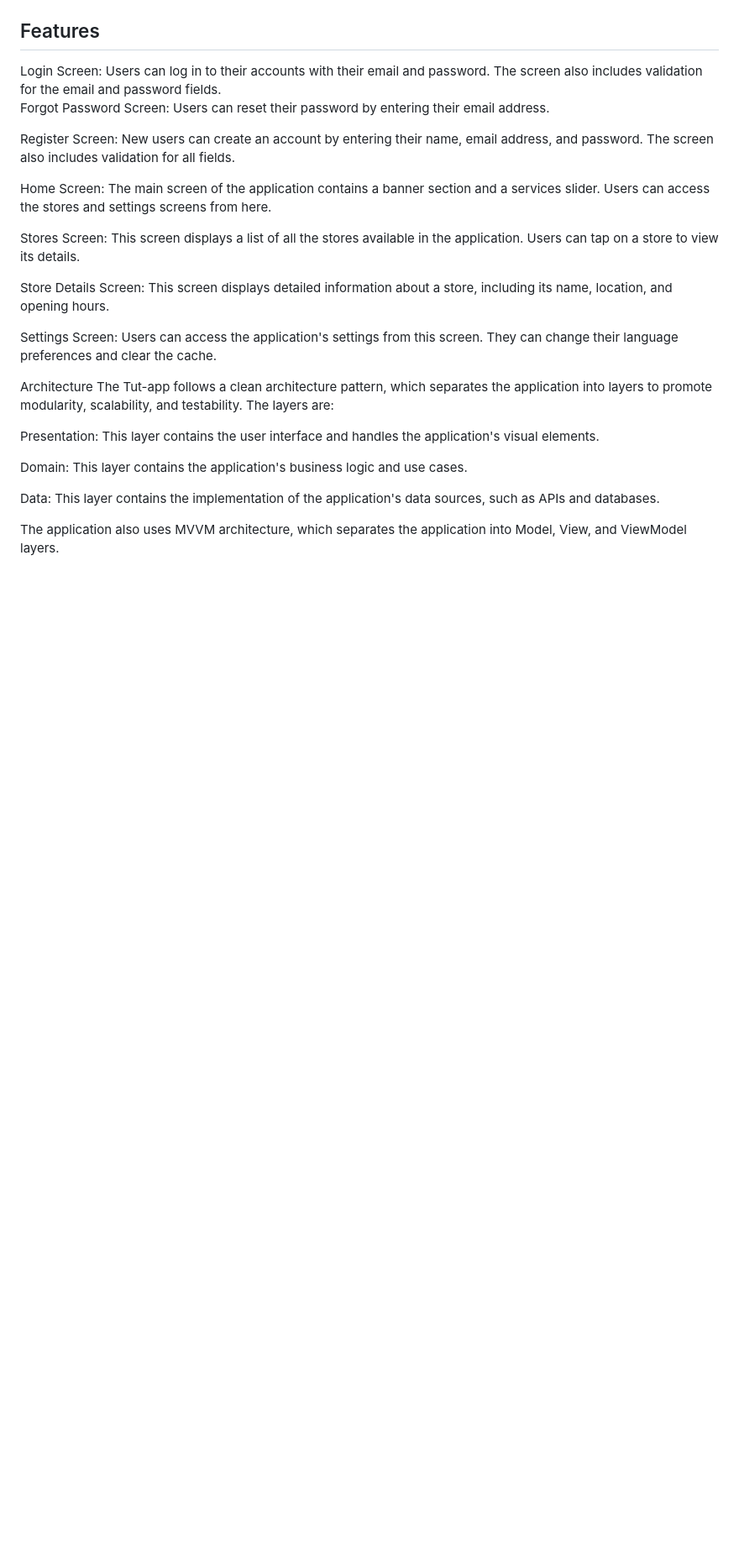
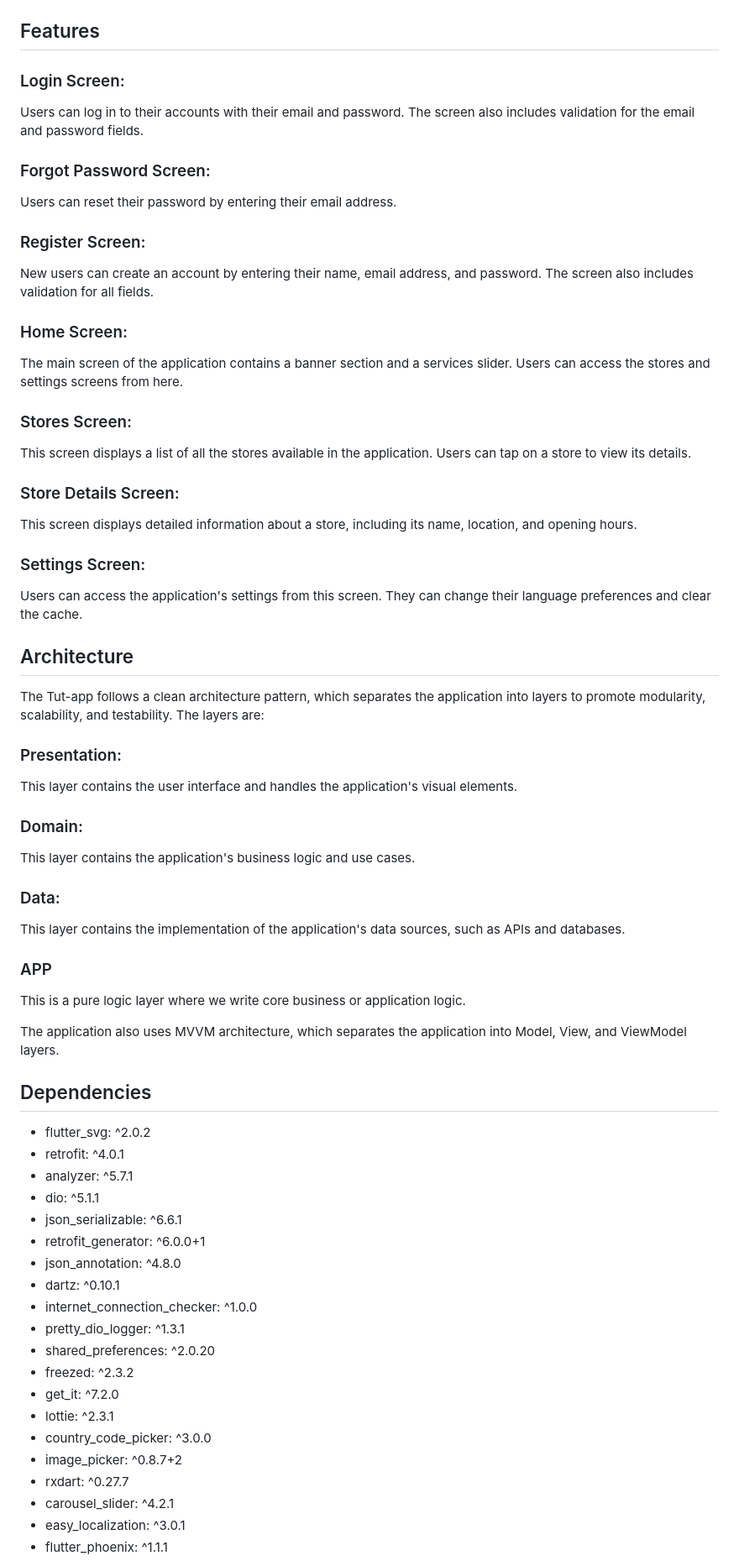
Before and after one commit to EngAbdoS/Tut-app, a Markdown page: README.md, the part around one of its changes. Shown at 84% size. Drawn GitHub-style; blank space fills up the shorter version.

```diff
--- a/README.md
+++ b/README.md
@@ -13,28 +14,60 @@ Screenshots
 
 
 <h2>Features</h2>
-Login Screen: Users can log in to their accounts with their email and password. The screen also includes validation for the email and password fields.
+<h3>Login Screen:</h3><p> Users can log in to their accounts with their email and password. The screen also includes validation for the email and password fields.
+</p>
+<h3>Forgot Password Screen:</h3><p> Users can reset their password by entering their email address.
+</p>
+<h3>Register Screen: </h3><p>New users can create an account by entering their name, email address, and password. The screen also includes validation for all fields.
+</p>
+<h3>Home Screen:</h3><p> The main screen of the application contains a banner section and a services slider. Users can access the stores and settings screens from here.
+</p>
+<h3>Stores Screen:</h3><p> This screen displays a list of all the stores available in the application. Users can tap on a store to view its details.
+</p>
+<h3>Store Details Screen:</h3><p> This screen displays detailed information about a store, including its name, location, and opening hours.
+</p>
+<h3>Settings Screen:</h3><p> Users can access the application's settings from this screen. They can change their language preferences and clear the cache.
+</p>
+<h2>Architecture</h2>
 
-Forgot Password Screen: Users can reset their password by entering their email address.
+<p>The Tut-app follows a clean architecture pattern, which separates the application into layers to promote modularity, scalability, and testability. The layers are:
+</p>
+<h3>Presentation:</h3>
+<p>This layer contains the user interface and handles the application's visual elements.
+</p>
+<h3> Domain:</h3>
+<p>This layer contains the application's business logic and use cases.
+</p>
 
-Register Screen: New users can create an account by entering their name, email address, and password. The screen also includes validation for all fields.
+<h3>Data:</h3>
+<p>This layer contains the implementation of the application's data sources, such as APIs and databases.
+</p>
+<h3>APP</h3>
+<p>This is a pure logic layer where we write core business or application logic.
+</p>
+<p>The application also uses MVVM architecture, which separates the application into Model, View, and ViewModel layers.</p>
 
-Home Screen: The main screen of the application contains a banner section and a services slider. Users can access the stores and settings screens from here.
+<h2>Dependencies</h2>
+<ul>
 
-Stores Screen: This screen displays a list of all the stores available in the application. Users can tap on a store to view its details.
+<li>  flutter_svg: ^2.0.2  </li>
+<li>  retrofit: ^4.0.1</li>
+<li>  analyzer: ^5.7.1</li>
+<li>  dio: ^5.1.1</li>
+<li>  json_serializable: ^6.6.1</li>
+<li>  retrofit_generator: ^6.0.0+1</li>
+<li>  json_annotation: ^4.8.0</li>
+<li>  dartz: ^0.10.1</li>
+<li>  internet_connection_checker: ^1.0.0</li>
+<li>  pretty_dio_logger: ^1.3.1</li>
+<li>  shared_preferences: ^2.0.20</li>
+<li>  freezed: ^2.3.2</li>
+<li>  get_it: ^7.2.0</li>
+<li>  lottie: ^2.3.1</li>
+<li>  country_code_picker: ^3.0.0</li>
+<li>  image_picker: ^0.8.7+2</li>
+<li>  rxdart: ^0.27.7</li>
+<li>  carousel_slider: ^4.2.1</li>
+<li>  easy_localization: ^3.0.1</li>
+<li>  flutter_phoenix: ^1.1.1</li>
 
-Store Details Screen: This screen displays detailed information about a store, including its name, location, and opening hours.
-
-Settings Screen: Users can access the application's settings from this screen. They can change their language preferences and clear the cache.
-
-Architecture
-The Tut-app follows a clean architecture pattern, which separates the application into layers to promote modularity, scalability, and testability. The layers are:
-
-Presentation: This layer contains the user interface and handles the application's visual elements.
-
-Domain: This layer contains the application's business logic and use cases.
-
-Data: This layer contains the implementation of the application's data sources, such as APIs and databases.
-
-The application also uses MVVM architecture, which separates the application into Model, View, and ViewModel layers.
-
```
Also changed, not shown: other parts of README.md (+27 -46 lines).
